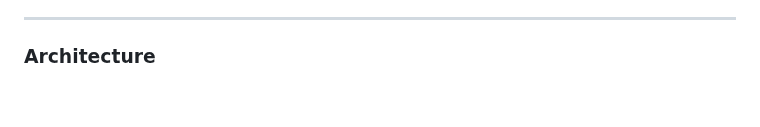
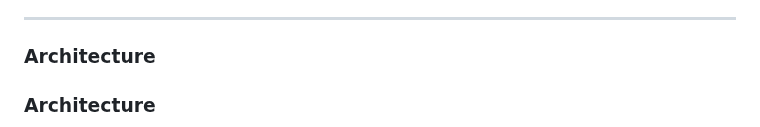
Before and after one commit to AlexKoncept/ORBA_OS, a Markdown page: README.md, the part around one of its changes. GitHub-like rendering; blank space fills up the shorter version.

````diff
--- a/README.md
+++ b/README.md
@@ -44,5 +44,7 @@ Welcome to the **Orba OS Ecosystem**—an intelligent personal assistant suite.
 
 ### Architecture
 
+### Architecture
+
 ```mermaid
 graph TD
````
Also changed, not shown: other parts of README.md (+31 -6 lines).
